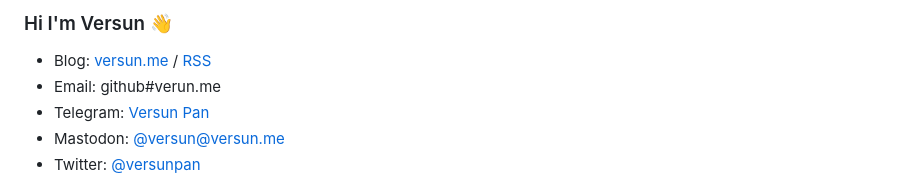
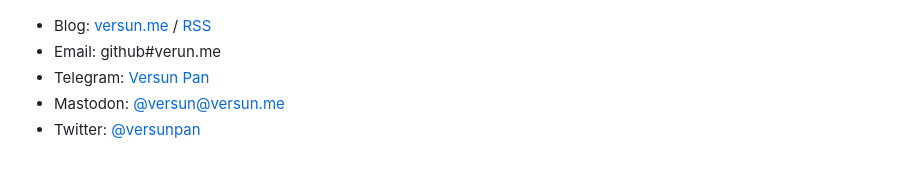
Before and after one commit to versun/versun, a Markdown page: README.md, the part around one of its changes. Rendered like a GitHub page.

```diff
--- a/README.md
+++ b/README.md
@@ -7,5 +2,4 @@
 
-### Hi I'm Versun 👋
 
 - Blog: [versun.me](https://versun.me) / [RSS](https://versun.me/feed)
 - Email: github#verun.me
```
Also changed, not shown: other parts of README.md (+1 -6 lines).
